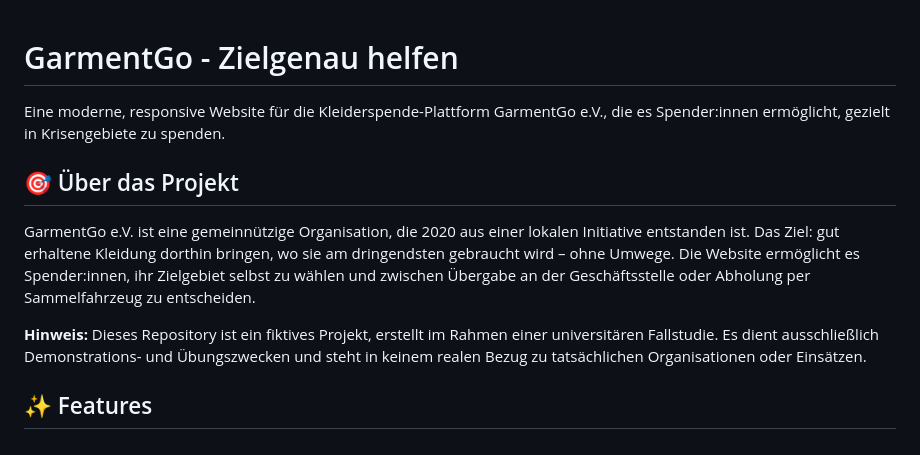
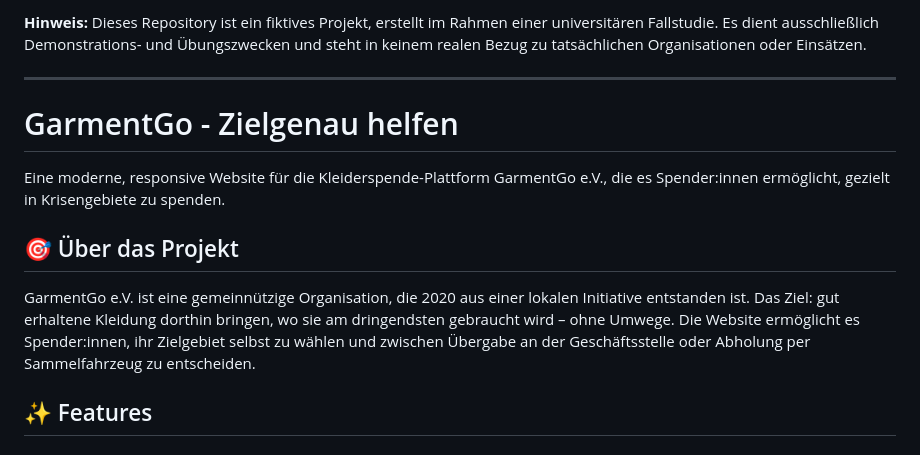
Before and after one commit to elena-iu/garmentgo, a Markdown page: README.md, the part around the change. Drawn GitHub-style.

```diff
--- a/README.md
+++ b/README.md
@@ -1,3 +1,6 @@
+**Hinweis:** Dieses Repository ist ein fiktives Projekt, erstellt im Rahmen einer universitären Fallstudie. Es dient ausschließlich Demonstrations- und Übungszwecken und steht in keinem realen Bezug zu tatsächlichen Organisationen oder Einsätzen.
+_________________________________________________
+
 # GarmentGo - Zielgenau helfen
 
 Eine moderne, responsive Website für die Kleiderspende-Plattform GarmentGo e.V., die es Spender:innen ermöglicht, gezielt in Krisengebiete zu spenden.
@@ -6,7 +9,6 @@ Eine moderne, responsive Website für die Kleiderspende-Plattform GarmentGo e.V.
 
 GarmentGo e.V. ist eine gemeinnützige Organisation, die 2020 aus einer lokalen Initiative entstanden ist. Das Ziel: gut erhaltene Kleidung dorthin bringen, wo sie am dringendsten gebraucht wird – ohne Umwege. Die Website ermöglicht es Spender:innen, ihr Zielgebiet selbst zu wählen und zwischen Übergabe an der Geschäftsstelle oder Abholung per Sammelfahrzeug zu entscheiden.
 
-**Hinweis:** Dieses Repository ist ein fiktives Projekt, erstellt im Rahmen einer universitären Fallstudie. Es dient ausschließlich Demonstrations- und Übungszwecken und steht in keinem realen Bezug zu tatsächlichen Organisationen oder Einsätzen.
 
 ## ✨ Features
 
```
